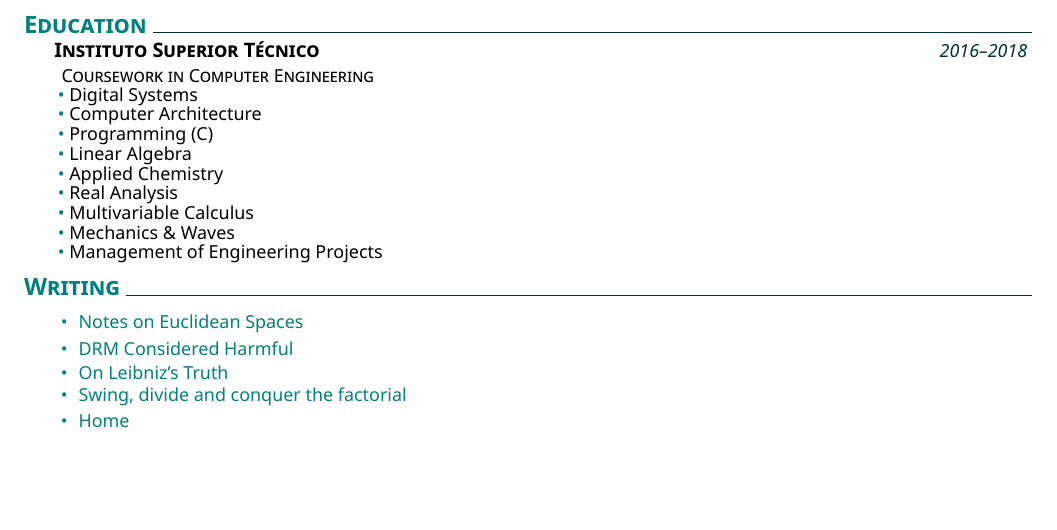
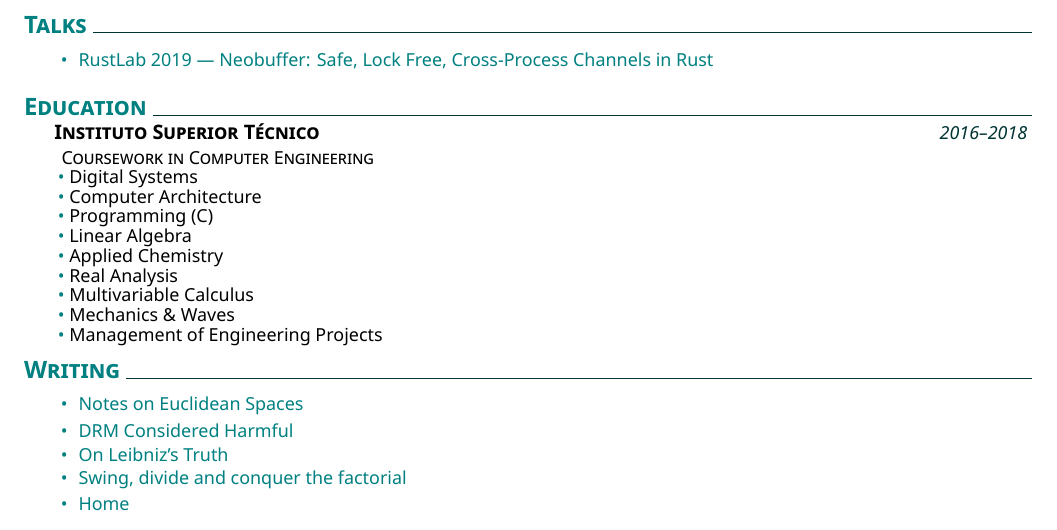
Before and after one commit to lovesegfault/cv, a LaTeX CV (cv.tex): part of page 2 of 2, cut at the place of the change, the shorter picture padded with empty space. Compiled offline with XeLaTeX.

Commit message:
cv: add talks

```diff
--- a/cv.tex
+++ b/cv.tex
@@ -149,6 +149,12 @@
 \newcommand{\listofprojects}{\nix,\genesis,\beautysh,\cachesize,\daedalos,\hyperpixel,\cv}
 \createbullets{\listofprojects}
 
+\section{Talks}
+\newcommand{\rustlab}{\href{https://www.youtube.com/watch?v=3NVev3FhGgk}{RustLab 2019 --- Neobuffer: Safe, Lock Free, Cross-Process Channels in Rust}}
+
+\newcommand{\listoftalks}{\rustlab}
+\createbullets{\listoftalks}
+
 \section{Education}
 \datedexperience{Instituto Superior Técnico}{2016--2018}
 % \explanation{Joint B.S. \& M.S. in Computer Engineering}
```
